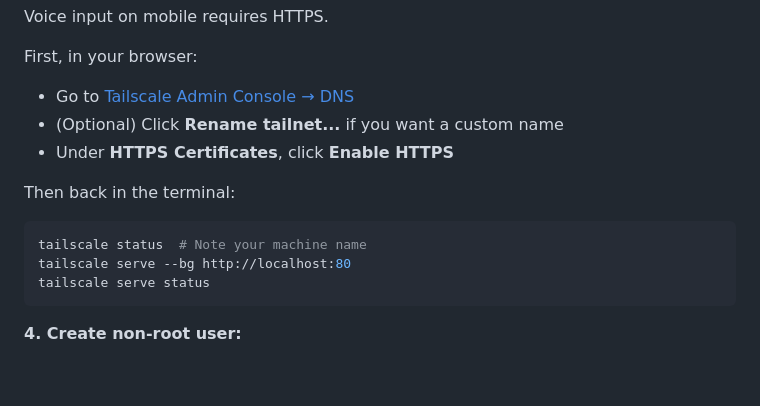
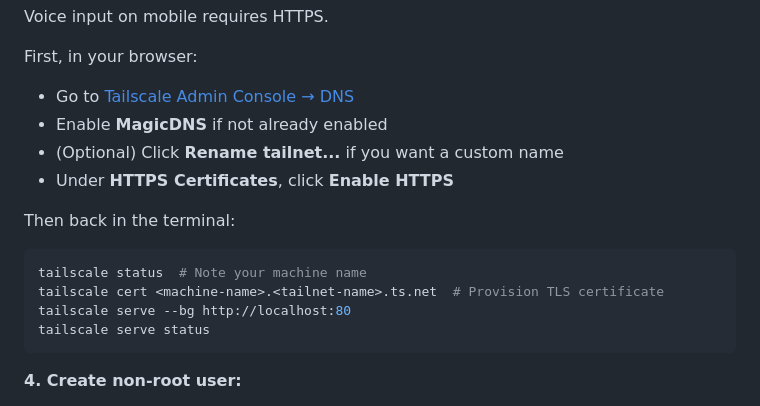
Before and after one commit to tetrixdev/pocket-dev, a Markdown page: docs/deployment/secure-server-setup.md, the part around the change. Drawn GitHub-style; blank space fills up the shorter version.

Commit message:
Add tailscale cert command and MagicDNS prerequisite
Added explicit tailscale cert command for TLS certificate provisioning
and note about enabling MagicDNS first per Tailscale docs.

🤖 Generated with [Claude Code](https://claude.com/claude-code)

Co-Authored-By: Claude Opus 4.5 <noreply@anthropic.com>

````diff
--- a/docs/deployment/secure-server-setup.md
+++ b/docs/deployment/secure-server-setup.md
@@ -94,6 +94,7 @@ Voice input on mobile requires HTTPS.
 
 First, in your browser:
 - Go to [Tailscale Admin Console → DNS](https://login.tailscale.com/admin/dns)
+- Enable **MagicDNS** if not already enabled
 - (Optional) Click **Rename tailnet...** if you want a custom name
 - Under **HTTPS Certificates**, click **Enable HTTPS**
 
@@ -101,6 +102,7 @@ Then back in the terminal:
 
 ```bash
 tailscale status  # Note your machine name
+tailscale cert <machine-name>.<tailnet-name>.ts.net  # Provision TLS certificate
 tailscale serve --bg http://localhost:80
 tailscale serve status
 ```
````
